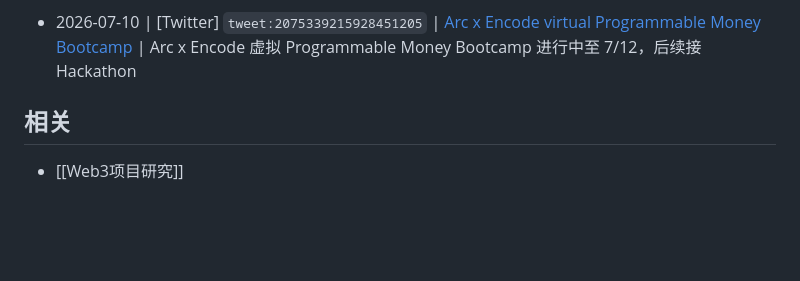
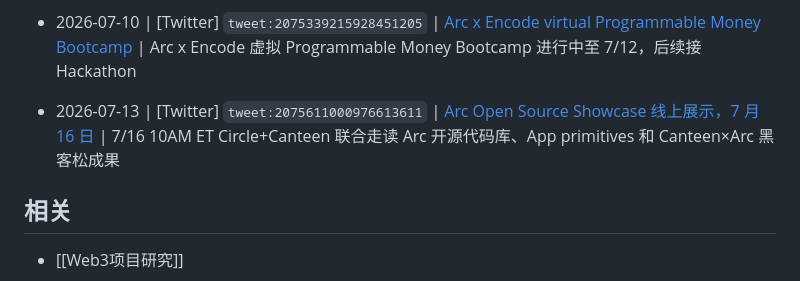
Before and after one commit to JulyWA/web3-project-tracker, a Markdown page: watchlist/Arc.md, the part around the change. GitHub-like rendering; blank space fills up the shorter version.

Commit message:
docs: update public project tracker 2026-07-13 07:52:13 CST

```diff
--- a/watchlist/Arc.md
+++ b/watchlist/Arc.md
@@ -284,6 +284,9 @@ updated: 2026-05-11
 <!-- watchlist-slug: tweet:2075339215928451205 -->
 - 2026-07-10 | [Twitter] `tweet:2075339215928451205` | [Arc x Encode virtual Programmable Money Bootcamp](https://x.com/arc/status/2075339215928451205) | Arc x Encode 虚拟 Programmable Money Bootcamp 进行中至 7/12，后续接 Hackathon
 
+<!-- watchlist-slug: tweet:2075611000976613611 -->
+- 2026-07-13 | [Twitter] `tweet:2075611000976613611` | [Arc Open Source Showcase 线上展示，7 月 16 日](https://x.com/arc/status/2075611000976613611) | 7/16 10AM ET Circle+Canteen 联合走读 Arc 开源代码库、App primitives 和 Canteen×Arc 黑客松成果
+
 ## 相关
 
 - [[Web3项目研究]]
```
